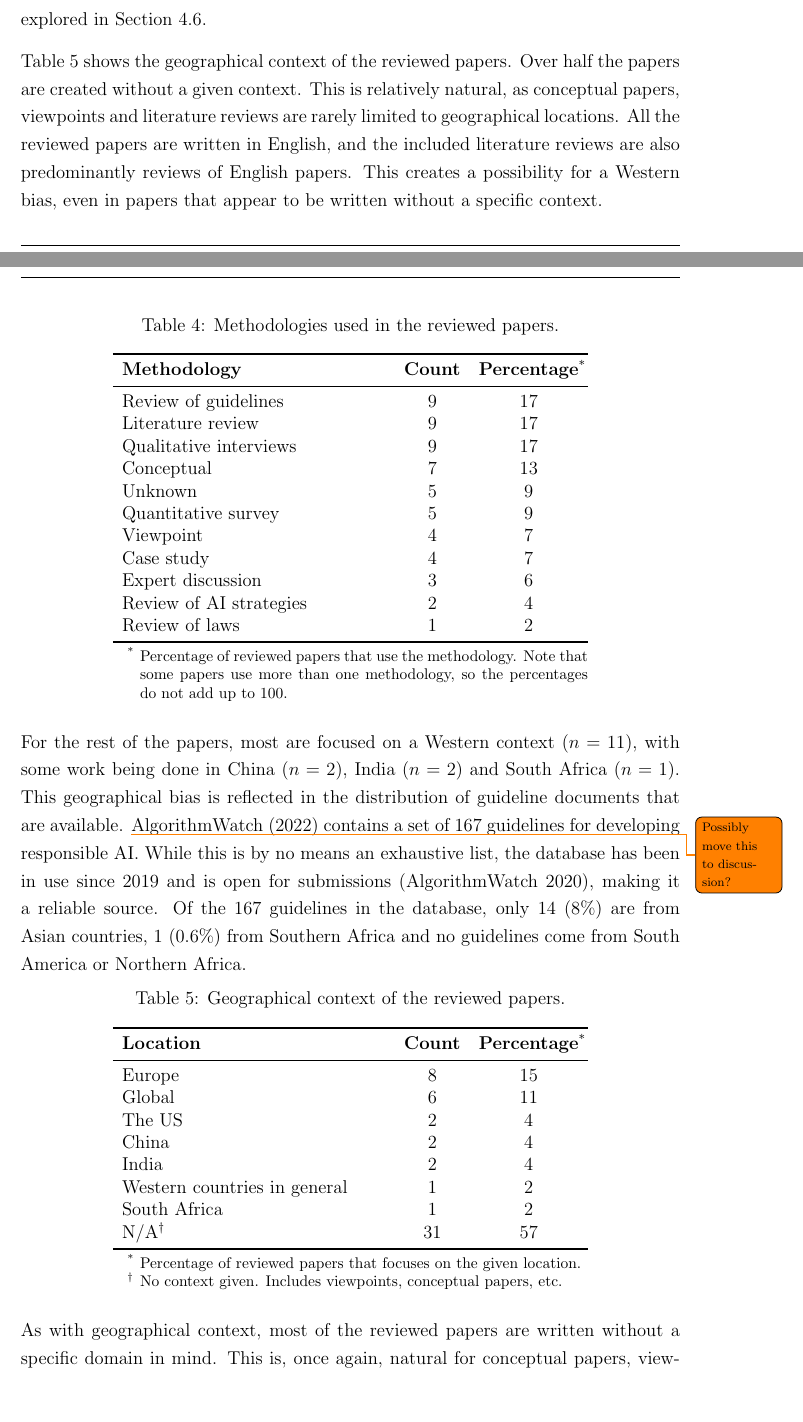
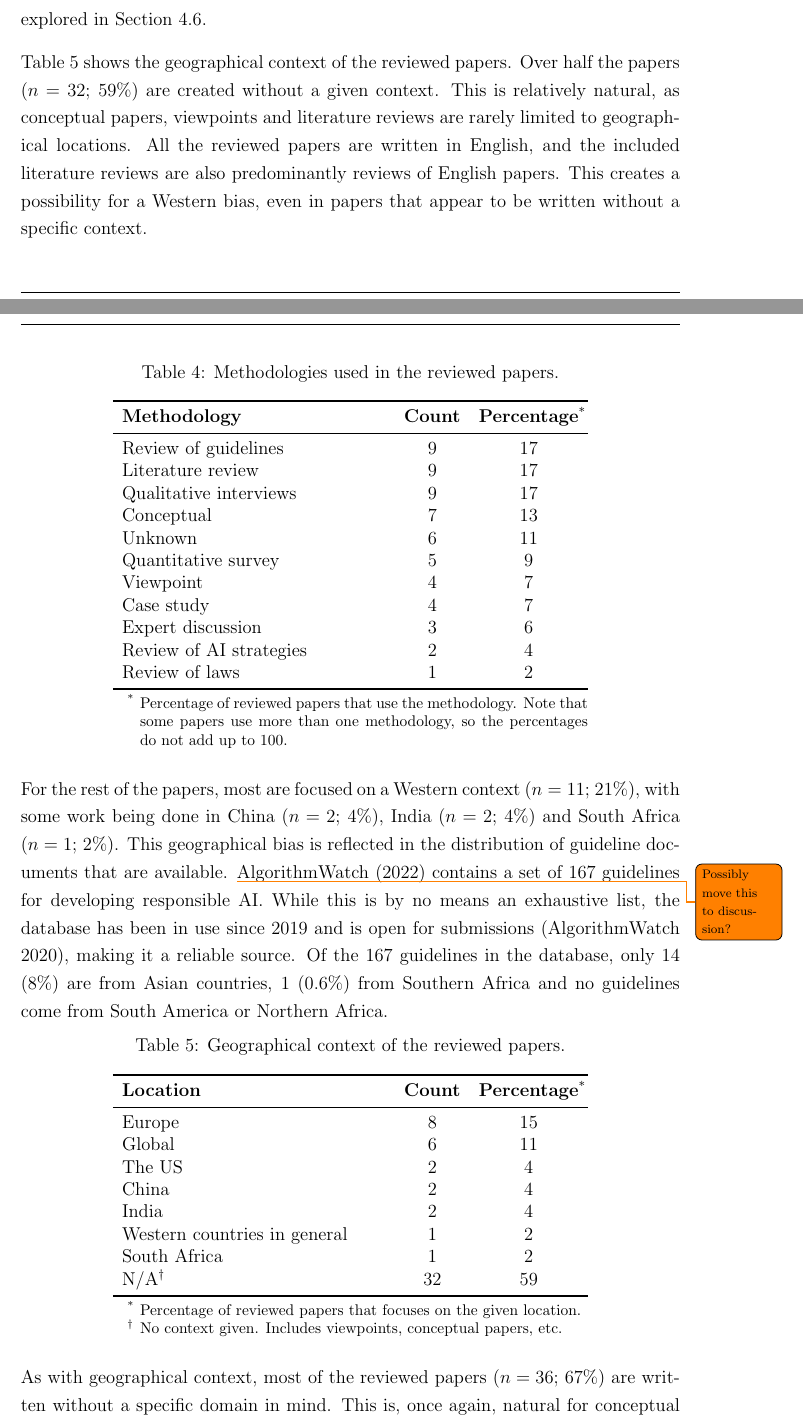
Before and after one commit to BollaBerg/TIO4562---Specialization-Project, a LaTeX document (main.tex, which reads Sections/30 Results.tex): two parts of pages 11 and 12 of 41, joined at a grey line, cut so that both start at the same text, the shorter picture padded with empty space. Compiled offline with pdfLaTeX.

Commit message:
Add final paper to results

```diff
--- a/Sections/30 Results.tex
+++ b/Sections/30 Results.tex
@@ -71,7 +69,7 @@ The fact that the research being done shows a high level of maturity while the a
         Literature review       & 9     & 17  \\
         Qualitative interviews  & 9     & 17  \\
         Conceptual              & 7     & 13  \\
-        Unknown                 & 5     & 9   \\
+        Unknown                 & 6     & 11  \\
         Quantitative survey     & 5     & 9   \\
         Viewpoint               & 4     & 7   \\
         Case study              & 4     & 7   \\
@@ -87,9 +85,9 @@ The fact that the research being done shows a high level of maturity while the a
 \end{threeparttable}
 \end{table}
 
-\autoref{tab:summary-context} shows the geographical context of the reviewed papers. Over half the papers are created without a given context. This is relatively natural, as conceptual papers, viewpoints and literature reviews are rarely limited to geographical locations. All the reviewed papers are written in English, and the included literature reviews are also predominantly reviews of English papers. This creates a possibility for a Western bias, even in papers that appear to be written without a specific context.
+\autoref{tab:summary-context} shows the geographical context of the reviewed papers. Over half the papers ($n = 32$; 59\%) are created without a given context. This is relatively natural, as conceptual papers, viewpoints and literature reviews are rarely limited to geographical locations. All the reviewed papers are written in English, and the included literature reviews are also predominantly reviews of English papers. This creates a possibility for a Western bias, even in papers that appear to be written without a specific context.
 
-For the rest of the papers, most are focused on a Western context ($n = 11$), with some work being done in China ($n = 2$), India ($n = 2$) and South Africa ($n = 1$). This geographical bias is reflected in the distribution of guideline documents that are available.
+For the rest of the papers, most are focused on a Western context ($n = 11$; 21\%), with some work being done in China ($n = 2$; 4\%), India ($n = 2$; 4\%) and South Africa ($n = 1$; 2\%). This geographical bias is reflected in the distribution of guideline documents that are available.
 \todo{Possibly move this to discussion?}
 \textcite{AlgorithmWatch} contains a set of 167 guidelines for developing responsible AI. While this is by no means an exhaustive list, the database has been in use since 2019 and is open for submissions \parencite{AlgorithmWatch_about}, making it a reliable source. Of the 167 guidelines in the database, only 14 (8\%) are from Asian countries, 1 (0.6\%) from Southern Africa and no guidelines come from South America or Northern Africa.
 
@@ -109,7 +107,7 @@ For the rest of the papers, most are focused on a Western context ($n = 11$), wi
         India                           & 2     & 4 \\
         Western countries in general    & 1     & 2 \\
         South Africa                    & 1     & 2 \\
-        N/A\tnote{\textdagger}          & 31    & 57 \\
+        N/A\tnote{\textdagger}          & 32    & 59 \\
     \bottomrule
     \end{tabular}
     \begin{tablenotes}
@@ -120,5 +118,5 @@ For the rest of the papers, most are focused on a Western context ($n = 11$), wi
 \end{threeparttable}
 \end{table}
 
-As with geographical context, most of the reviewed papers are written without a specific domain in mind. This is, once again, natural for conceptual papers, viewpoints and literature reviews, of which there are many among the reviewed papers. The rest of the papers are primarily focused on healthcare ($n = 7$). Healthcare is a domain with a wide use of technological solutions (e.g. \cite{Azaria_2016,Martinez_2008,Son_2014}), including AI-based solutions (e.g. \cite{Singh_2023,Kumar_2023}). As health records are digitized \parencite{Rajkomar_2018}, yet more avenues for adopting AI opens up, with estimates valuing the data of NHS patients in the UK at around 10 billion GBP per year \parencite{Downey_2019}. At the same time, healthcare uses large amounts of personal data, thus increasing the sensitivity patients feel when interacting with systems, automatic or not \parencite{Gupta_2021}. Professionals in the field of healthcare are therefore used to ethical principles and guidelines, such as the Hippocratic Oath \parencite{Wiesing_2020}, and calls have been made to use medical ethics as a starting point for responsible AI guidelines \parencite{DaltonBrown_2020, Siala_2022}.
+As with geographical context, most of the reviewed papers ($n = 36$; 67\%) are written without a specific domain in mind. This is, once again, natural for conceptual papers, viewpoints and literature reviews, of which there are many among the reviewed papers. The rest of the papers are primarily focused on healthcare ($n = 7$; 13\%). Healthcare is a domain with a wide use of technological solutions (e.g. \cite{Azaria_2016,Martinez_2008,Son_2014}), including AI-based solutions (e.g. \cite{Singh_2023,Kumar_2023}). As health records are digitized \parencite{Rajkomar_2018}, yet more avenues for adopting AI opens up, with estimates valuing the data of NHS patients in the UK at around 10 billion GBP per year \parencite{Downey_2019}. At the same time, healthcare uses large amounts of personal data, thus increasing the sensitivity patients feel when interacting with systems, automatic or not \parencite{Gupta_2021}. Professionals in the field of healthcare are therefore used to ethical principles and guidelines, such as the Hippocratic Oath \parencite{Wiesing_2020}, and calls have been made to use medical ethics as a starting point for responsible AI guidelines \parencite{DaltonBrown_2020, Siala_2022}.
 
```
Also changed, not shown: Sections/30 Results.tex (12 more changed lines).
